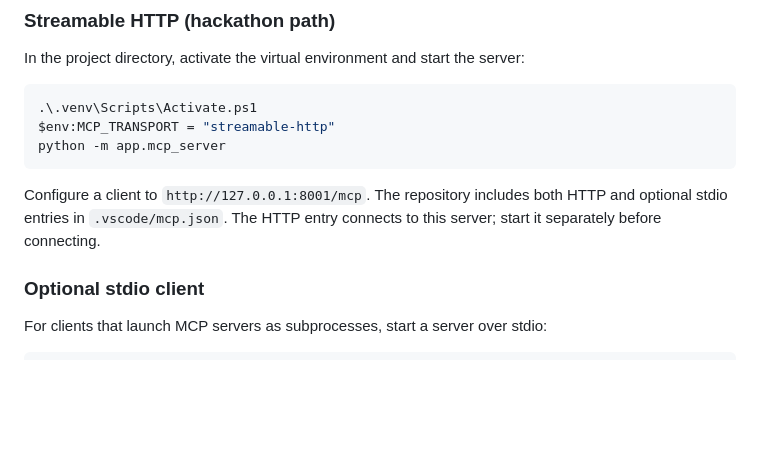
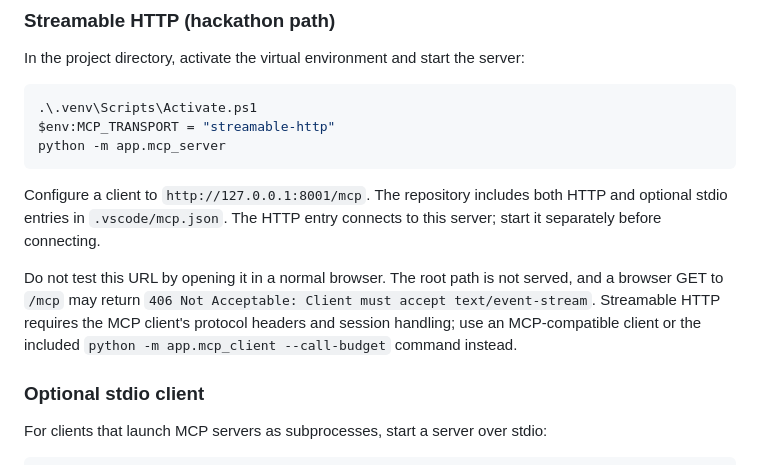
Before and after one commit to babucmb/one_rquest_many_actions, a Markdown page: docs/MCP.md, the part around the change. Drawn GitHub-style; blank space fills up the shorter version.

```diff
--- a/docs/MCP.md
+++ b/docs/MCP.md
@@ -72,6 +72,8 @@ python -m app.mcp_server
 
 Configure a client to `http://127.0.0.1:8001/mcp`. The repository includes both HTTP and optional stdio entries in `.vscode/mcp.json`. The HTTP entry connects to this server; start it separately before connecting.
 
+Do not test this URL by opening it in a normal browser. The root path is not served, and a browser GET to `/mcp` may return `406 Not Acceptable: Client must accept text/event-stream`. Streamable HTTP requires the MCP client's protocol headers and session handling; use an MCP-compatible client or the included `python -m app.mcp_client --call-budget` command instead.
+
 ### Optional stdio client
 
 For clients that launch MCP servers as subprocesses, start a server over stdio:
```
Also changed, not shown: PROJECT_GUIDE.md (+3 -3 lines), README.md (+2 -0 lines).
